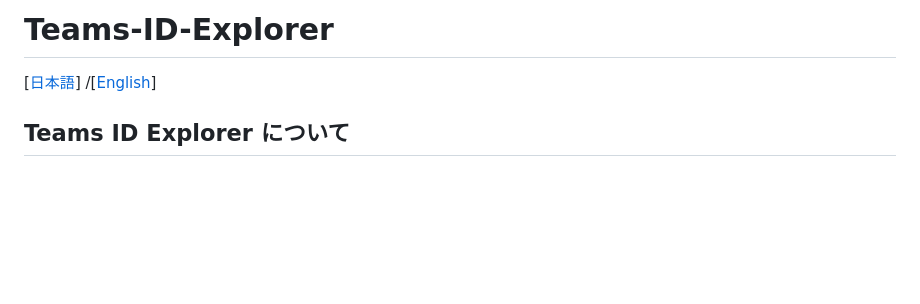
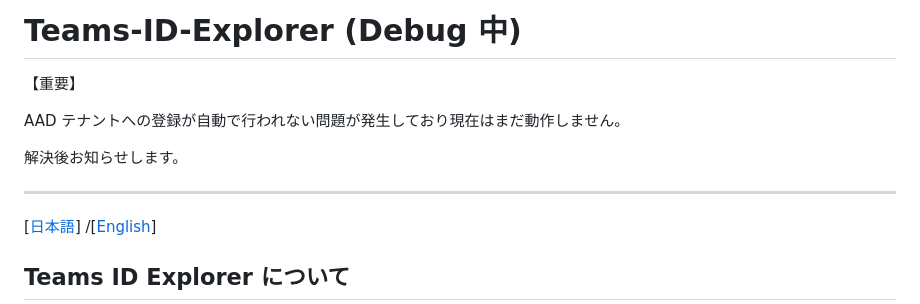
Before and after one commit to osamum/Teams-ID-Explorer, a Markdown page: README.md, the part around the change. Drawn GitHub-style; blank space fills up the shorter version.

Commit message:
add comment

```diff
--- a/README.md
+++ b/README.md
@@ -1,4 +1,14 @@
-# Teams-ID-Explorer
+# Teams-ID-Explorer (Debug 中)
+
+【重要】
+
+AAD テナントへの登録が自動で行われない問題が発生しており現在はまだ動作しません。
+
+解決後お知らせします。
+
+---
+
+
 
 \[[日本語]((#teams-id-explorer-%E3%81%AB%E3%81%A4%E3%81%84%E3%81%A6))\] /\[[English](#about-teams-id-explorer)\]
 
```
